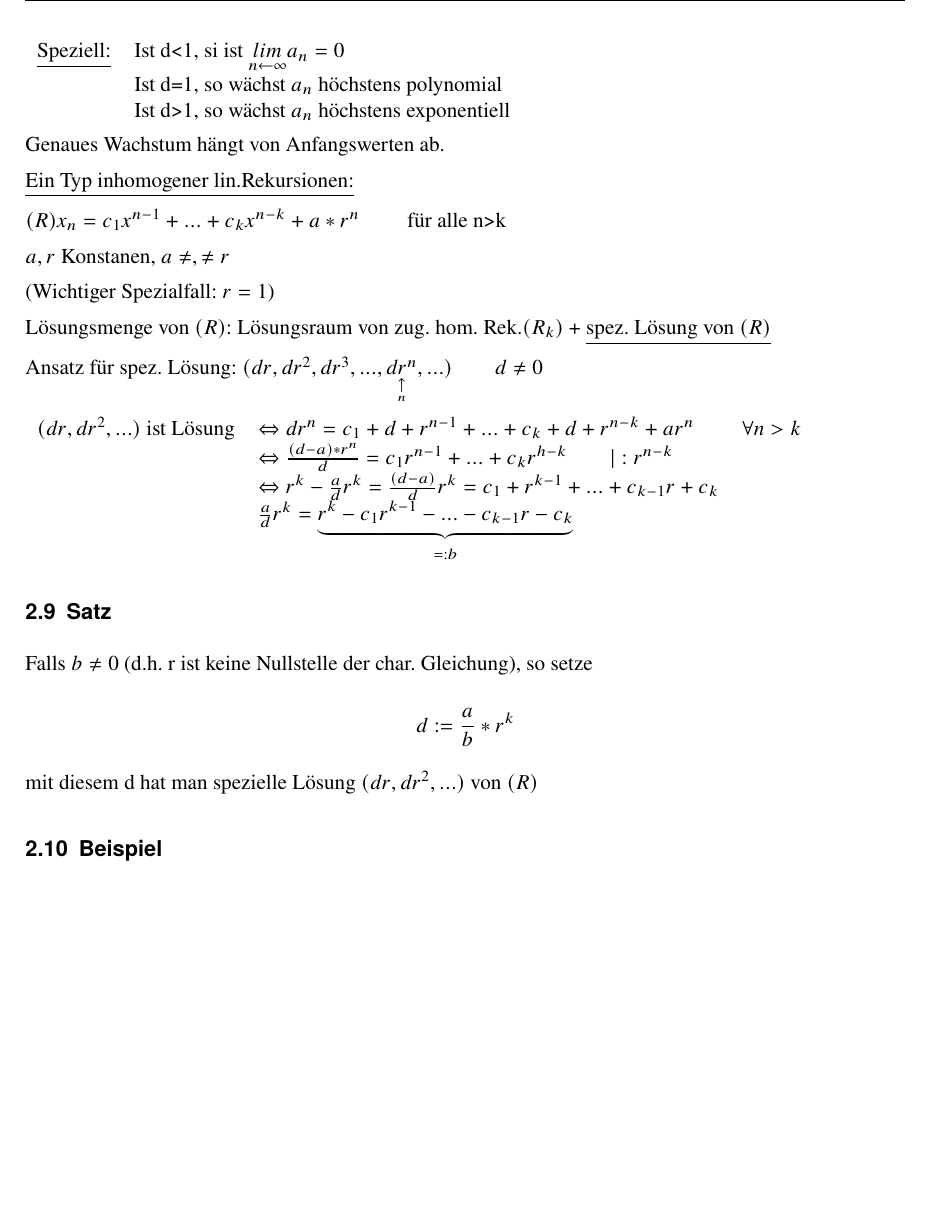
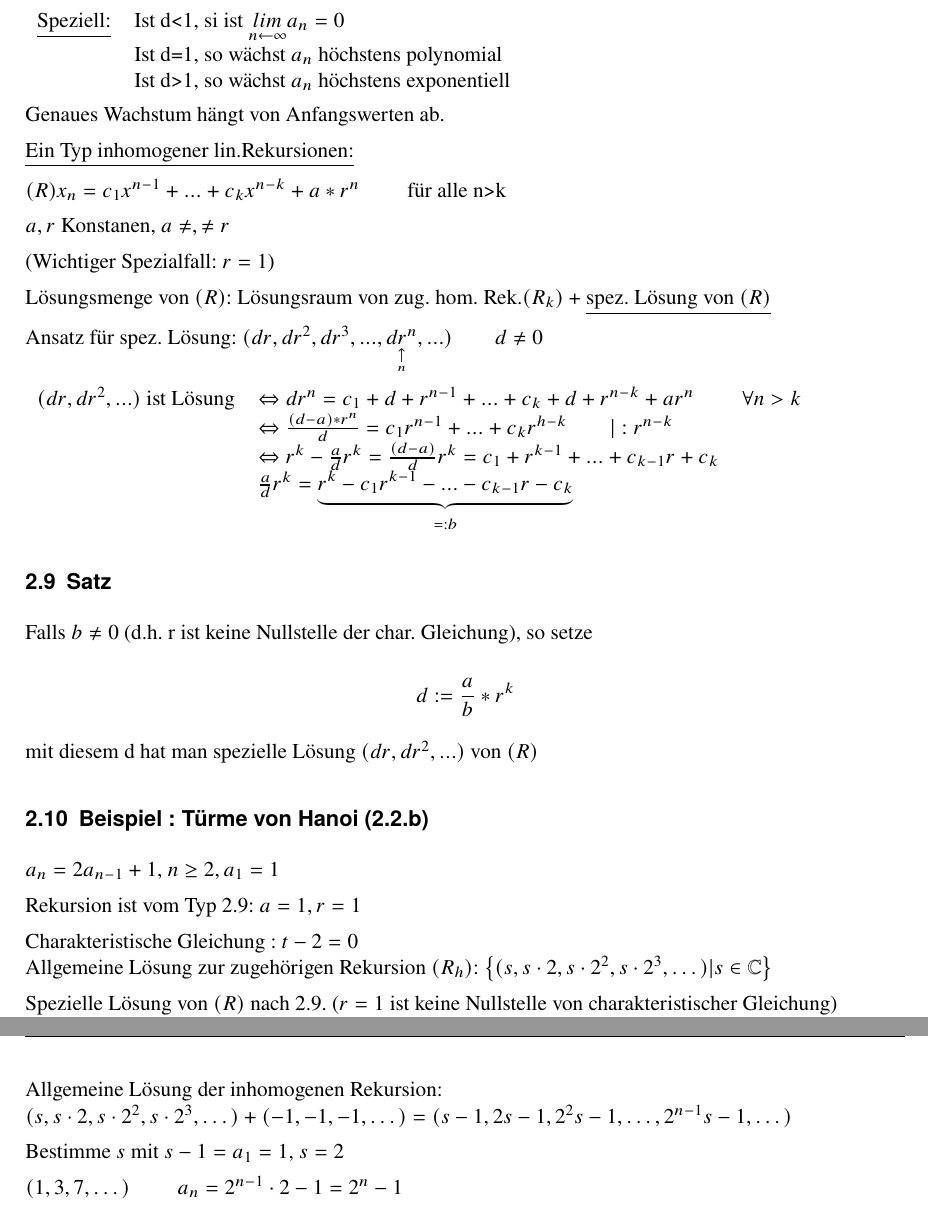
Before and after one commit to Tammie47/AKAI, a LaTeX document (skript.tex, which reads 08lecture.tex): part of page 23 of 23 before the commit and two parts of pages 23 and 24 of 24 after it, the two joined at a grey line, cut so that both start at the same text, the shorter picture padded with empty space. Compiled offline with pdfLaTeX.

Commit message:
merge lecture 8

```diff
--- /dev/null
+++ b/08lecture.tex
@@ -0,0 +29,62 @@
+(D.h. es ex. Konstante $C>0$ mit $\abs{a_n} \leq C*n^{m-1}d^n$ für alle $n \geq 1)$
+
+\begin{tabular}{l l}
+\underline{Speziell:}& Ist d<1, si ist $\underset{n\leftarrow \infty}{lim} a_n = 0$\\
+& Ist d=1, so wächst $a_n$ höchstens polynomial\\
+& Ist d>1, so wächst $a_n$ höchstens exponentiell
+\end{tabular}
+
+Genaues Wachstum hängt von Anfangswerten ab.
+
+\underline{Ein Typ inhomogener lin.Rekursionen:}
+
+$(R) x_n = c_1x^{n-1}+...+c_kx^{n-k}+a*r^n$ \qquad für alle n>k
+
+$a,r$ Konstanen, $a\neq , \neq r$
+
+(Wichtiger Spezialfall: $r=1$)
+
+Lösungsmenge von $(R)$: Lösungsraum von zug. hom. Rek.$(R_k)$ + \underline{spez. Lösung von $(R)$}
+
+Ansatz für spez. Lösung: $(dr,dr^2,dr^3,..., \underset{ \underset{n} { \uparrow }}{dr^n},...) \qquad d \neq 0$
+
+\begin{tabular}{l l}
+$(dr,dr^2,...)$ ist Lösung &$\Leftrightarrow dr^n = c_1+d+r^{n-1}+...+c_k+d+r^{n-k}+ar^n \qquad \forall n> k$\\
+& $\Leftrightarrow \frac{(d-a)*r^n}{d}=c_1r^{n-1}+...+c_kr^{h-k} \qquad | :r^{n-k}$\\
+& $\Leftrightarrow r^k - \frac{a}{d}r^k=\frac{(d-a)}{d}r^k=c_1+r^{k-1}+...+c_{k-1}r+c_k$ \\
+& $\frac{a}{d} r^k = \underbrace{r^k-c_1r^{k-1}-...-c_{k-1}r-c_k}_{=:b}$
+\end{tabular}
+
+\subsection{Satz}
+Falls $b\neq 0$ (d.h. r ist keine Nullstelle der char. Gleichung), so setze
+
+$$ d:= \frac{a}{b}*r^k$$
+
+mit diesem d hat man spezielle Lösung $(dr,dr^2,...)$ von $(R)$
+
+
+\subsection{Beispiel : Türme von Hanoi (2.2.b)} %2.10
+%TODO ref
+
+$a_n = 2a_{n-1} + 1$, $n \geq 2, a_1 = 1$
+
+Rekursion ist vom Typ 2.9: %TODO ref
+$a = 1, r = 1$
+
+Charakteristische Gleichung : $t-2 = 0$
+\\Allgemeine Lösung zur zugehörigen Rekursion $(R_h)$:
+$\aset{(s, s\cdot 2, s\cdot2^2, s \cdot2^3, \dots) | s \in \C}$
+
+Spezielle Lösung von $(R)$ nach 2.9. %TODO ref
+($r=1$ ist keine Nullstelle von charakteristischer Gleichung)
+\\ $b = -1, d = -1$
+\\ Spezielle Lösung : $(-1, -1, -1, -1, \dots)$
+
+Allgemeine Lösung der inhomogenen Rekursion:
+\\$(s, s\cdot 2, s\cdot2^2, s\cdot2^3, \dots) + (-1, -1, -1, \dots)
+= (s-1, 2s-1, 2^2s-1, \dots, 2^{n-1}s-1, \dots)$
+
+Bestimme $s$ mit $s-1 = a_1 = 1$, $s=2$
+
+$(1, 3, 7, \dots)$ \qquad
+$a_n = 2^{n-1}\cdot2-1=2^n-1$
--- a/skript.tex
+++ b/skript.tex
@@ -92,7 +92,8 @@
 \input{05lecture.tex}
 \input{06lecture.tex}
 \input{07lecture.tex}
-\input{08lecture-tms.tex}
+\input{08lecture.tex}
+
 
 
 
```
Also changed, not shown: 08lecture.tex (28 more changed lines).
